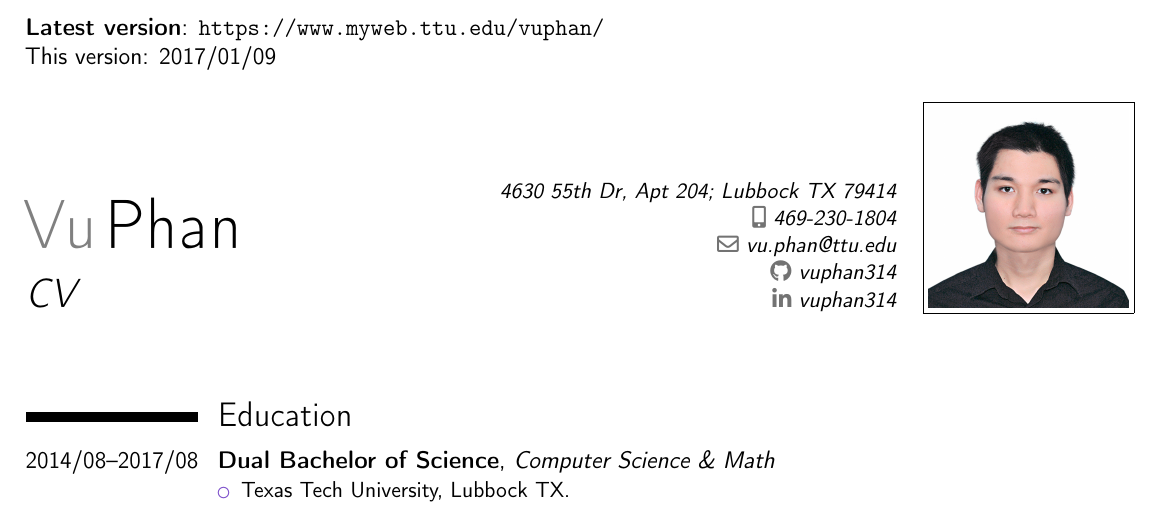
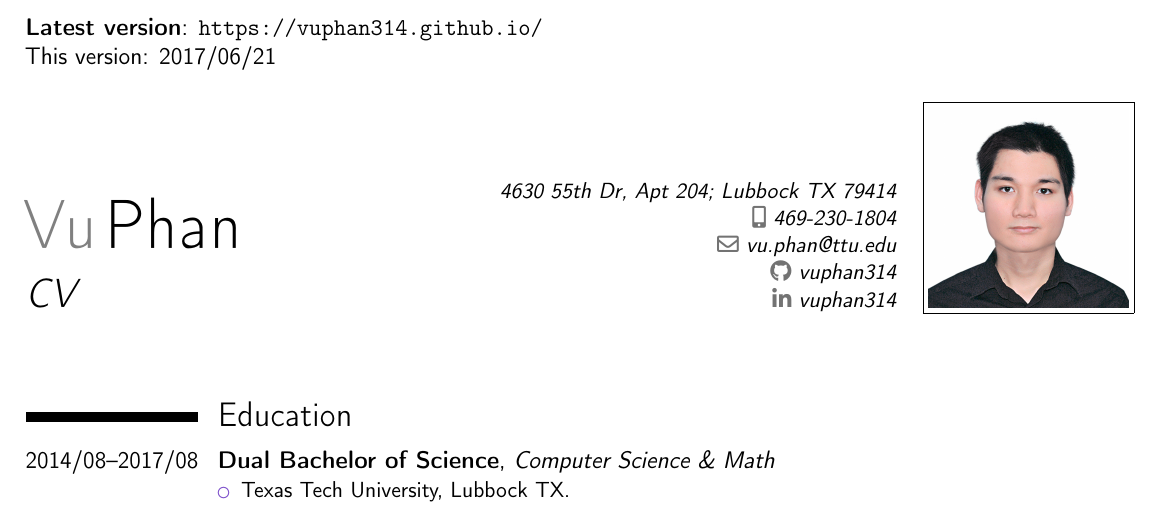
Before and after one commit to vuphan314/vuphan314.github.io, a LaTeX CV (docs/cv.tex, which reads docs/docs.sty): part of page 1 of 3, cut so that both start at the same text. Compiled offline with pdfLaTeX.

Commit message:
\githubio

```diff
--- a/docs/docs.sty
+++ b/docs/docs.sty
@@ -22,10 +22,10 @@
 \newcommand{\vplong}{Vu Hoang Nguyen Phan}
 
 \newcommand{\versions}
-  {\textbf{Latest version}: \myweb \\
-  This version: 2017/01/09 \myskipbig}
+  {\textbf{Latest version}: \githubio \\
+  This version: 2017/06/21 \myskipbig}
 
-\newcommand{\myweb}{\url{https://www.myweb.ttu.edu/vuphan/}}
+\newcommand{\githubio}{\url{https://vuphan314.github.io/}}
 
 \newcommand{\myskipbig}{\vspace{0.2in}}
 \newcommand{\myskip}{\vspace{0.15in}}
```
Also changed, not shown: docs/cv.tex (+1 -1 lines).
